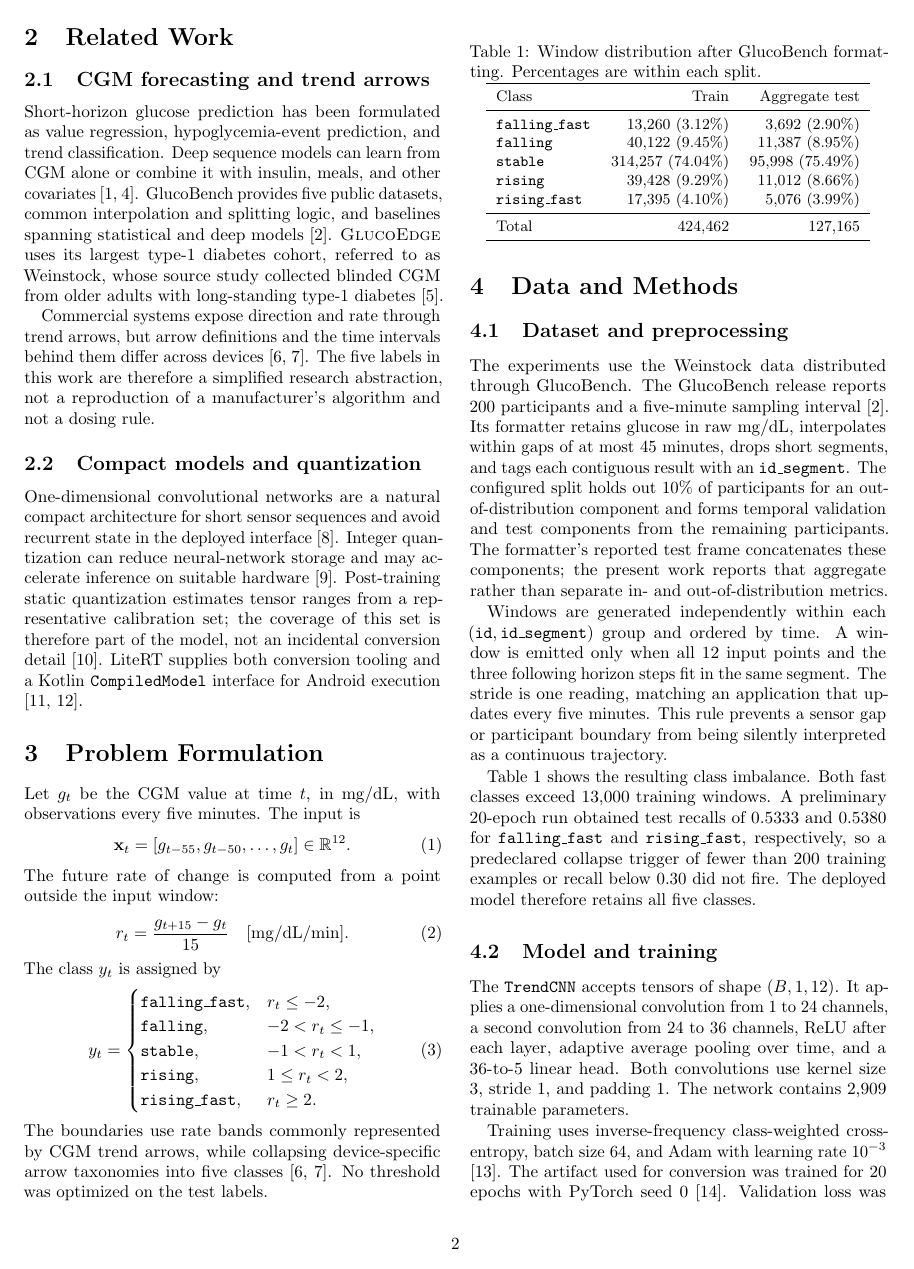
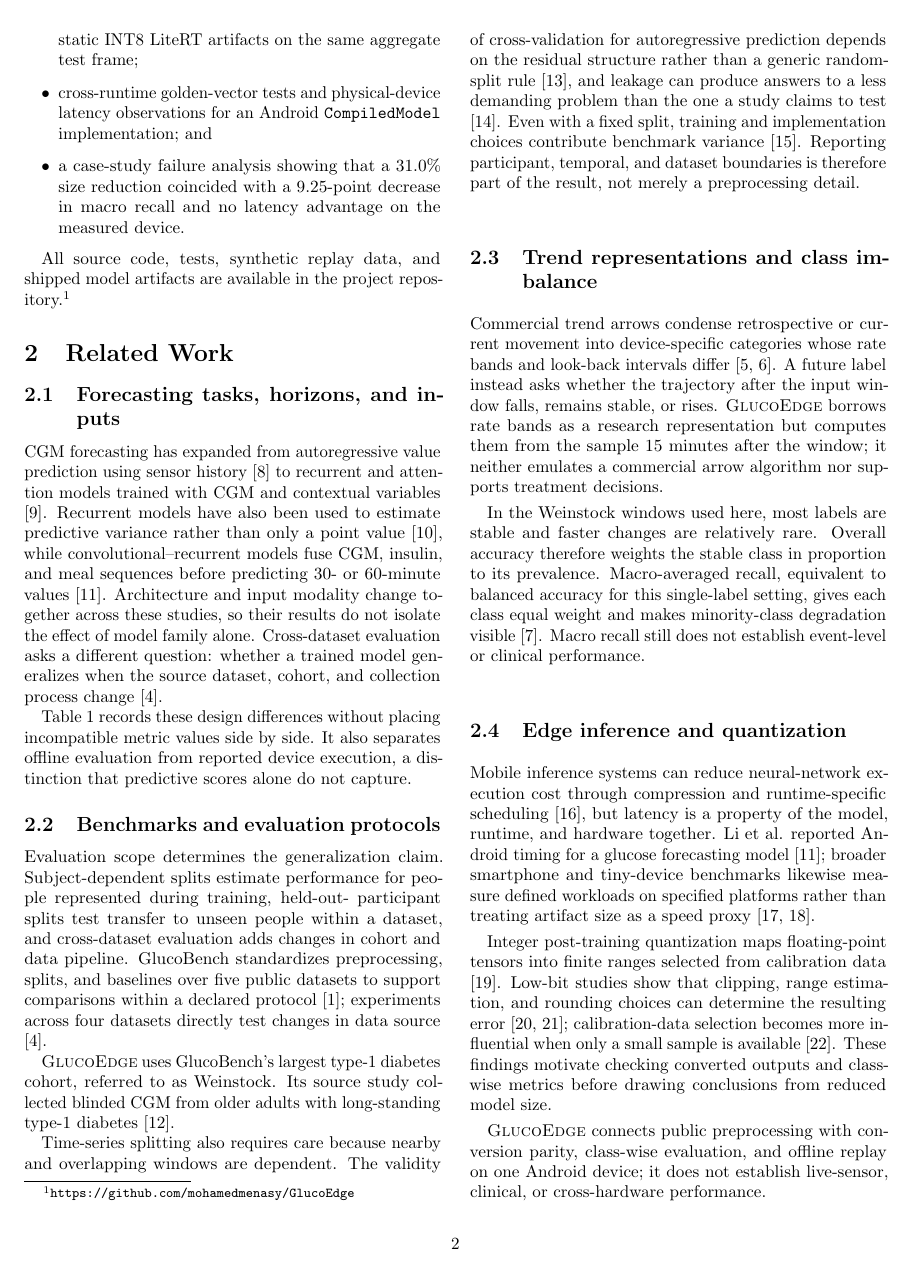
Before and after one commit to mohamedmenasy/GlucoEdge, a LaTeX paper (paper/main.tex): page 2 of 6 before the commit and page 2 of 7 after it. Compiled offline with pdfLaTeX.

Commit message:
docs: deepen paper context and related work

```diff
--- a/paper/main.tex
+++ b/paper/main.tex
@@ -8,7 +8,7 @@
 \usepackage{graphicx}
 \usepackage{xcolor}
 \usepackage{tikz}
-\usepackage{url}
+\usepackage{xurl}
 \usepackage{xspace}
 \usepackage[numbers,sort&compress]{natbib}
 \usepackage[hidelinks]{hyperref}
@@ -83,3 +99,6 @@ forecasting model. Its contributions are instead:
     artifacts on the same aggregate test frame;
     \item cross-runtime golden-vector tests and physical-device latency
     observations for an Android \texttt{CompiledModel} implementation; and
+    \item a case-study failure analysis showing that a 31.0\% size reduction
+    coincided with a 9.25-point decrease in macro recall and no latency
+    advantage on the measured device.
@@ -92,33 +109,46 @@ available in the project repository.\footnote{\url{https://github.com/mohamedmen
 
 \section{Related Work}
 
-\subsection{CGM forecasting and trend arrows}
+\subsection{Forecasting tasks, horizons, and inputs}
 
-Short-horizon glucose prediction has been formulated as value regression,
-hypoglycemia-event prediction, and trend classification. Deep sequence models
-can learn from CGM alone or combine it with insulin, meals, and other covariates
-\cite{mirshekarian2019lstm,liu2023systematic}. GlucoBench provides five public
-datasets, common interpolation and splitting logic, and baselines spanning
-statistical and deep models \cite{sergazinov2024glucobench}. \project uses its
-largest type-1 diabetes cohort, referred to as Weinstock, whose source study
-collected blinded CGM from older adults with long-standing type-1 diabetes
-\cite{weinstock2016risk}.
+CGM forecasting has expanded from autoregressive value prediction using sensor
+history \cite{reifman2007predictive} to recurrent and attention models trained
+with CGM and contextual variables \cite{mirshekarian2019lstm}. Recurrent models
+have also been used to estimate predictive variance rather than only a point
+value \cite{martinsson2020variance}, while convolutional--recurrent models fuse
+CGM, insulin, and meal sequences before predicting 30- or 60-minute values
+\cite{li2020crnn}. Architecture and input modality change together across these
+studies, so their results do not isolate the effect of model family alone.
+Cross-dataset evaluation asks a different question: whether a trained model
+generalizes when the source dataset, cohort, and collection process change
+\cite{ghimire2024generalize}.
 
-Commercial systems expose direction and rate through trend arrows, but arrow
-definitions and the time intervals behind them differ across devices
-\cite{pettus2017recommendations,rodacki2021trend}. The five labels in this work
-are therefore a simplified research abstraction, not a reproduction of a
-manufacturer's algorithm and not a dosing rule.
+Table~\ref{tab:relatedwork} records these design differences without placing
+incompatible metric values side by side. It also separates offline evaluation
+from reported device execution, a distinction that predictive scores alone do
+not capture.
 
-\subsection{Compact models and quantization}
+\subsection{Benchmarks and evaluation protocols}
 
-One-dimensional convolutional networks are a natural compact architecture for
-short sensor sequences and avoid recurrent state in the deployed interface
-\cite{kiranyaz2021survey}. Integer quantization can reduce neural-network
-storage and may accelerate inference on suitable hardware
-\cite{jacob2018quantization}. Post-training static quantization estimates tensor
-ranges from a representative calibration set; the coverage of this set is
-therefore part of the model, not an incidental conversion detail
-\cite{googleRepresentativeData}. LiteRT supplies both conversion tooling and a
-Kotlin \texttt{CompiledModel} interface for Android execution
-\cite{googleLiteRTQuantization,googleLiteRTCompiledModel}.
+Evaluation scope determines the generalization claim. Subject-dependent splits
+estimate performance for people represented during training, held-out-
+participant splits test transfer to unseen people within a dataset, and
+cross-dataset evaluation adds changes in cohort and data pipeline. GlucoBench
+standardizes preprocessing, splits, and baselines over five public datasets to
+support comparisons within a declared protocol
+\cite{sergazinov2024glucobench}; experiments across four datasets directly test
+changes in data source \cite{ghimire2024generalize}.
+
+\project uses GlucoBench's largest type-1 diabetes cohort, referred to as
+Weinstock. Its source study collected blinded CGM from older adults with
+long-standing type-1 diabetes \cite{weinstock2016risk}.
+
+Time-series splitting also requires care because nearby and overlapping windows
+are dependent. The validity of cross-validation for autoregressive prediction
+depends on the residual structure rather than a generic random-split rule
+\cite{bergmeir2018crossvalidation}, and leakage can produce answers to a less
+demanding problem than the one a study claims to test
+\cite{kapoor2023leakage}. Even with a fixed split, training and implementation
+choices contribute benchmark variance \cite{bouthillier2021variance}. Reporting
+participant, temporal, and dataset boundaries is therefore part of the result,
+not merely a preprocessing detail.
@@ -125,3 +179,42 @@ Kotlin \texttt{CompiledModel} interface for Android execution
+\subsection{Trend representations and class imbalance}
+
+Commercial trend arrows condense retrospective or current movement into
+device-specific categories whose rate bands and look-back intervals differ
+\cite{pettus2017recommendations,rodacki2021trend}. A future label instead asks
+whether the trajectory after the input window falls, remains stable, or rises.
+\project borrows rate bands as a research representation but computes them from
+the sample 15 minutes after the window; it neither emulates a commercial arrow
+algorithm nor supports treatment decisions.
+
+In the Weinstock windows used here, most labels are stable and faster changes
+are relatively rare. Overall accuracy therefore weights the stable class in
+proportion to its prevalence. Macro-averaged recall, equivalent to balanced
+accuracy for this single-label setting, gives each class equal weight and makes
+minority-class degradation visible \cite{brodersen2010balanced}. Macro recall
+still does not establish event-level or clinical performance.
+
+\subsection{Edge inference and quantization}
+
+Mobile inference systems can reduce neural-network execution cost through
+compression and runtime-specific scheduling \cite{lane2016deepx}, but latency is
+a property of the model, runtime, and hardware together. Li et al. reported
+Android timing for a glucose forecasting model \cite{li2020crnn}; broader
+smartphone and tiny-device benchmarks likewise measure defined workloads on
+specified platforms rather than treating artifact size as a speed proxy
+\cite{ignatov2019aibenchmark,banbury2021mlperftiny}.
+
+Integer post-training quantization maps floating-point tensors into finite
+ranges selected from calibration data \cite{jacob2018quantization}. Low-bit
+studies show that clipping, range estimation, and rounding choices can determine
+the resulting error \cite{banner2019ptq,nagel2020adaround}; calibration-data
+selection becomes more influential when only a small sample is available
+\cite{hubara2021smallcalibration}. These findings motivate checking converted
+outputs and class-wise metrics before drawing conclusions from reduced model
+size.
+
+\project connects public preprocessing with conversion parity, class-wise
+evaluation, and offline replay on one Android device; it does not establish
+live-sensor, clinical, or cross-hardware performance.
 
 \section{Problem Formulation}
 
```
Also changed, not shown: paper/main.tex (98 more changed lines).
